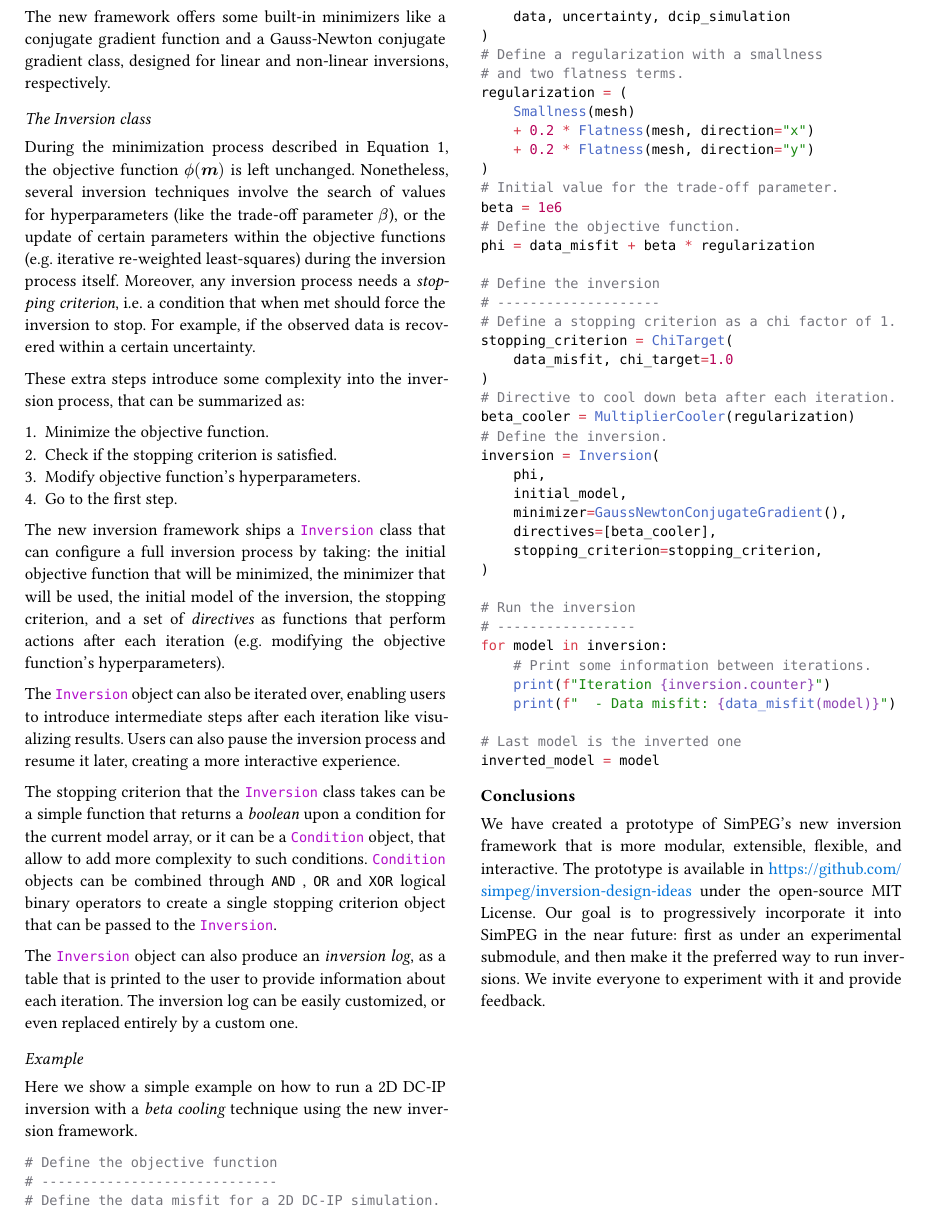
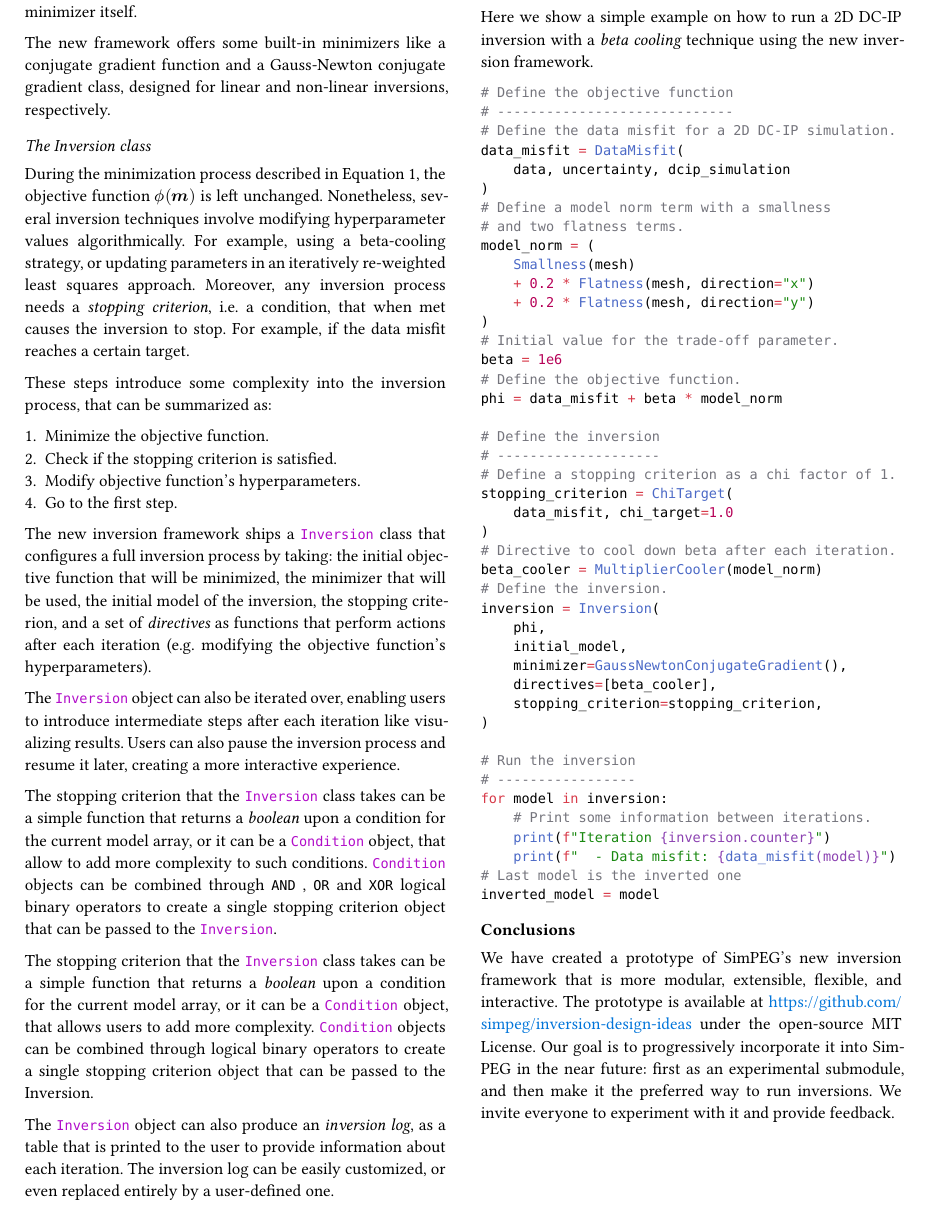
Before and after one commit to santisoler/2026-seg-critical-minerals-forum, a Typst document (abstract/abstract.typ): part of page 2 of 2, cut so that both start at the same text. Compiled offline with Typst 0.15; a missing font is replaced by an installed copy or a similar font.

Commit message:
Apply Lindsey's suggestions

````diff
--- a/abstract/abstract.typ
+++ b/abstract/abstract.typ
@@ -170,12 +156,14 @@ The new framework offers some built-in minimizers like a conjugate gradient func
 == The Inversion class
 
 During the minimization process described in @inversion, the objective function $phi.alt(bold(m))$ is left unchanged.
-Nonetheless, several inversion techniques involve the search of values for hyperparameters (like the trade-off parameter $beta$), or the update of certain parameters within the objective functions (e.g. iterative re-weighted least-squares) during the inversion process itself.
-Moreover, any inversion process needs a _stopping criterion_, i.e. a condition that when met should force the inversion to stop. For example, if the observed data is recovered within a certain uncertainty.
+Nonetheless, several inversion techniques involve modifying hyperparameter values algorithmically.
+For example, using a beta-cooling strategy, or updating parameters in an iteratively re-weighted least squares approach.
+Moreover, any inversion process needs a _stopping criterion_, i.e. a condition, that when met causes the inversion to stop.
+For example, if the data misfit reaches a certain target.
 
-These extra steps introduce some complexity into the inversion process, that can be summarized as:
+These steps introduce some complexity into the inversion process, that can be summarized as:
 
-+ Minimize the objective function. <firstitem>
++ Minimize the objective function.
 + Check if the stopping criterion is satisfied.
 + Modify objective function's hyperparameters.
 + Go to the first step.
@@ -188,5 +176,6 @@ Users can also pause the inversion process and resume it later, creating a more
 The stopping criterion that the #class("Inversion") class takes can be a simple function that returns a _boolean_ upon a condition for the current model array, or it can be a #class("Condition") object, that allow to add more complexity to such conditions.
 #class("Condition") objects can be combined through `AND` , `OR` and `XOR` logical binary operators to create a single stopping criterion object that can be passed to the #class("Inversion").
 
-The #class("Inversion") object can also produce an _inversion log_, as a table that is printed to the user to provide information about each iteration. The inversion log can be easily customized, or even replaced entirely by a custom one.
+The stopping criterion that the #class("Inversion") class takes can be a simple function that returns a _boolean_ upon a condition for the current model array, or it can be a #class("Condition") object, that allows users to add more complexity.
+#class("Condition") objects can be combined through logical binary operators to create a single stopping criterion object that can be passed to the Inversion.
 
@@ -229,9 +194,9 @@ Here we show a simple example on how to run a 2D DC-IP inversion with a _beta co
 data_misfit = DataMisfit(
     data, uncertainty, dcip_simulation
 )
-# Define a regularization with a smallness
+# Define a model norm term with a smallness
 # and two flatness terms.
-regularization = (
+model_norm = (
     Smallness(mesh)
     + 0.2 * Flatness(mesh, direction="x")
     + 0.2 * Flatness(mesh, direction="y")
@@ -239,7 +204,7 @@ regularization = (
 # Initial value for the trade-off parameter.
 beta = 1e6
 # Define the objective function.
-phi = data_misfit + beta * regularization
+phi = data_misfit + beta * model_norm
 
 # Define the inversion
 # --------------------
@@ -248,7 +213,7 @@ stopping_criterion = ChiTarget(
     data_misfit, chi_target=1.0
 )
 # Directive to cool down beta after each iteration.
-beta_cooler = MultiplierCooler(regularization)
+beta_cooler = MultiplierCooler(model_norm)
 # Define the inversion.
 inversion = Inversion(
     phi,
@@ -264,14 +229,13 @@ for model in inversion:
     # Print some information between iterations.
     print(f"Iteration {inversion.counter}")
     print(f"  - Data misfit: {data_misfit(model)}")
-
 # Last model is the inverted one
 inverted_model = model
 ```
 
 = Conclusions
 
-We have created a prototype of SimPEG's new inversion framework that is more modular, extensible, flexible, and interactive.
-The prototype is available in https://github.com/simpeg/inversion-design-ideas under the open-source MIT License.
-Our goal is to progressively incorporate it into SimPEG in the near future: first as under an experimental submodule, and then make it the preferred way to run inversions.
+We have created a prototype of SimPEG’s new inversion framework that is more modular, extensible, flexible, and interactive.
+The prototype is available at https://github.com/simpeg/inversion-design-ideas under the open-source MIT License.
+Our goal is to progressively incorporate it into SimPEG in the near future: first as an experimental submodule, and then make it the preferred way to run inversions.
 We invite everyone to experiment with it and provide feedback.
````
Also changed, not shown: abstract/abstract.typ (86 more changed lines).
